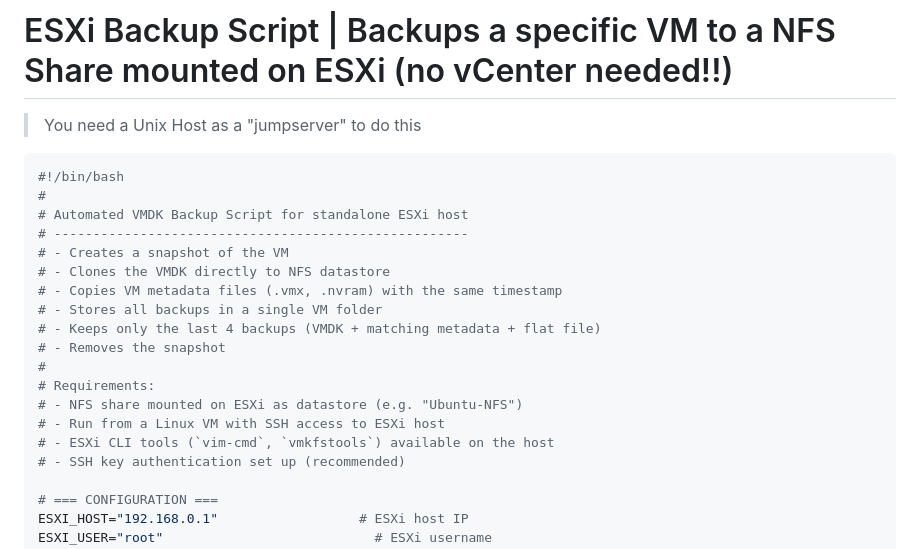
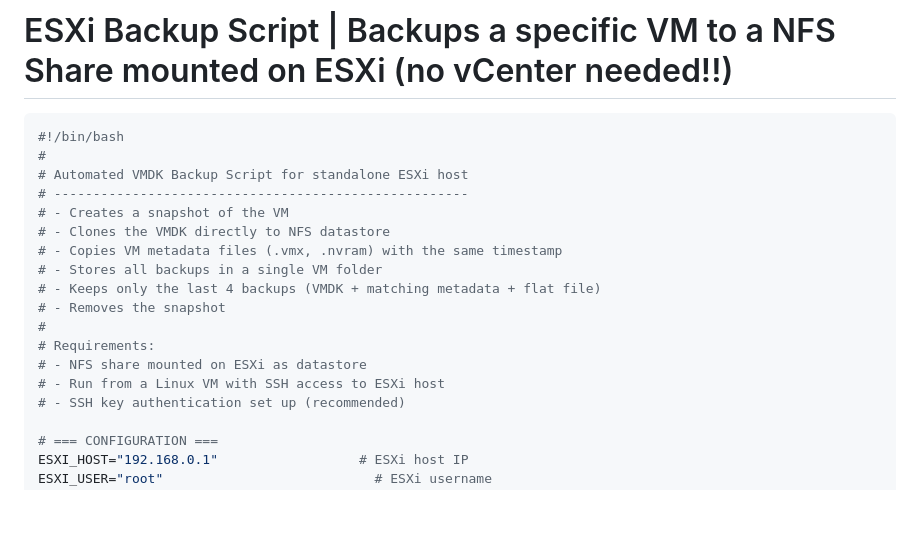
Before and after one commit to thetschulian/dailyUsed, a Markdown page: useless_junk/VMWare-ESXi-Backup.md, the part around the change. Rendered like a GitHub page; blank space fills up the shorter version.

````diff
--- a/useless_junk/VMWare-ESXi-Backup.md
+++ b/useless_junk/VMWare-ESXi-Backup.md
@@ -1,6 +1,5 @@
 # ESXi Backup Script | Backups a specific VM to a NFS Share mounted on ESXi (no vCenter needed!!)
-> You need a Unix Host as a "jumpserver" to do this
->
+
 
 ```bash
 #!/bin/bash
@@ -15,9 +14,8 @@
 # - Removes the snapshot
 #
 # Requirements:
-# - NFS share mounted on ESXi as datastore (e.g. "Ubuntu-NFS")
+# - NFS share mounted on ESXi as datastore
 # - Run from a Linux VM with SSH access to ESXi host
-# - ESXi CLI tools (`vim-cmd`, `vmkfstools`) available on the host
 # - SSH key authentication set up (recommended)
 
 # === CONFIGURATION ===
````
